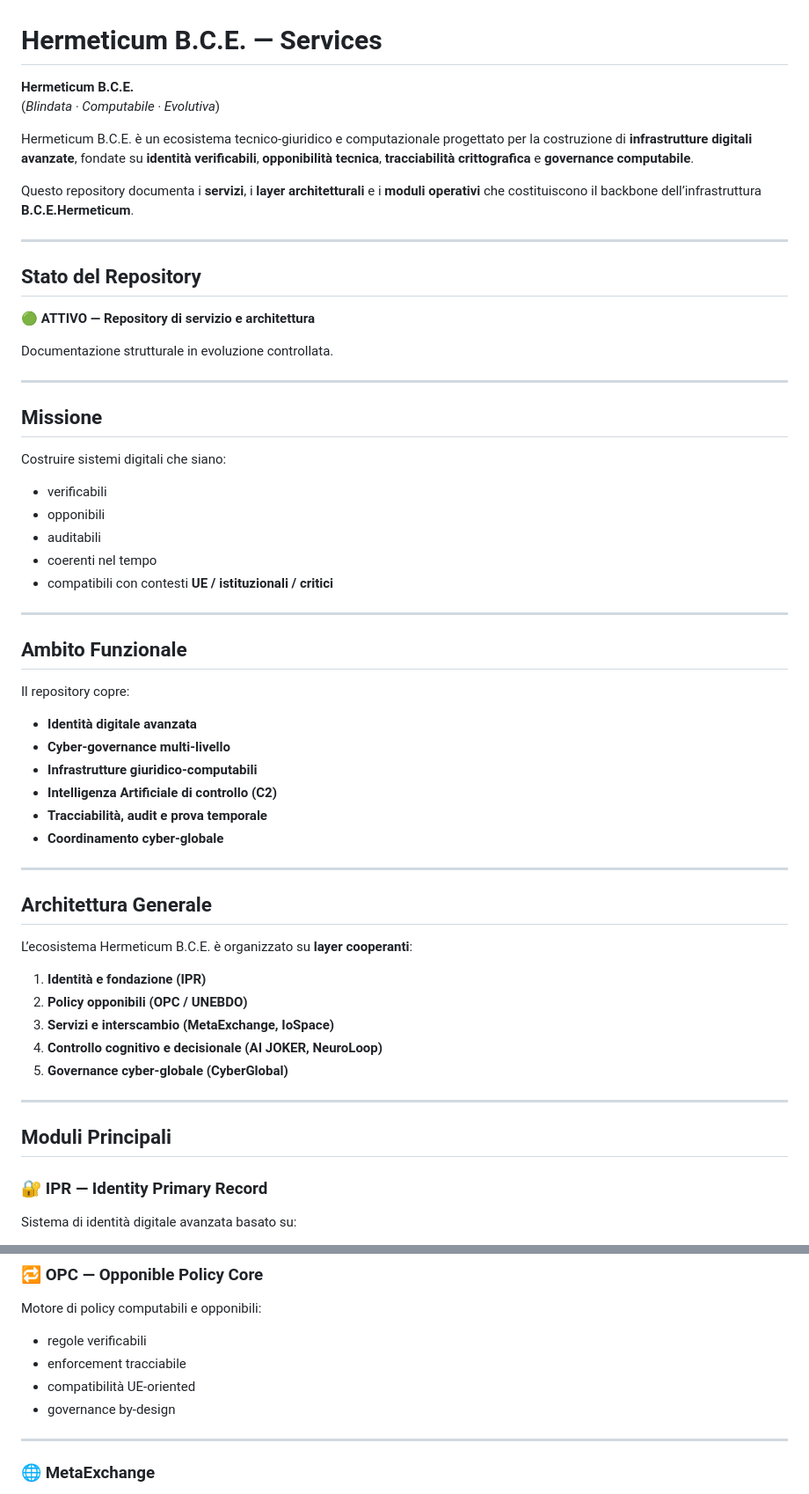
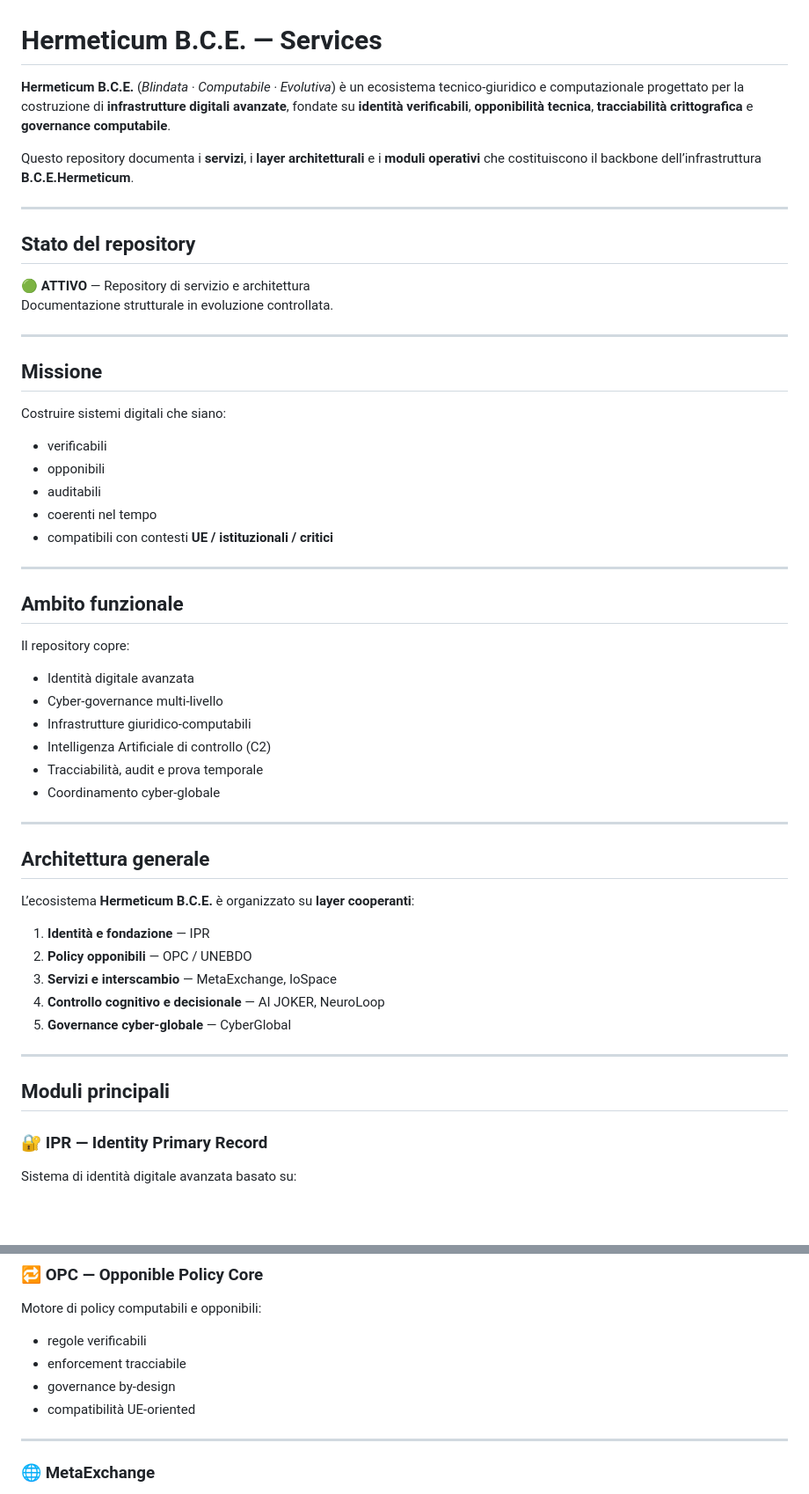
Before and after one commit to manuelcoletta1-source/hermeticum-bce-services, a Markdown page: README.md, 2 parts joined by grey strips. Shown at 88% size. GitHub-like rendering; blank space fills up the shorter version.

Commit message:
add README – Hermeticum B.C.E. Services (canonical)

```diff
--- a/README.md
+++ b/README.md
@@ -1,23 +1,28 @@
 # Hermeticum B.C.E. — Services
 
-**Hermeticum B.C.E.**
-(*Blindata · Computabile · Evolutiva*)
+**Hermeticum B.C.E.** (*Blindata · Computabile · Evolutiva*) è un ecosistema
+tecnico-giuridico e computazionale progettato per la costruzione di
+**infrastrutture digitali avanzate**, fondate su **identità verificabili**,
+**opponibilità tecnica**, **tracciabilità crittografica** e
+**governance computabile**.
 
-Hermeticum B.C.E. è un ecosistema tecnico-giuridico e computazionale progettato per la costruzione di **infrastrutture digitali avanzate**, fondate su **identità verificabili**, **opponibilità tecnica**, **tracciabilità crittografica** e **governance computabile**.
-
-Questo repository documenta i **servizi**, i **layer architetturali** e i **moduli operativi** che costituiscono il backbone dell’infrastruttura **B.C.E.Hermeticum**.
+Questo repository documenta i **servizi**, i **layer architetturali**
+e i **moduli operativi** che costituiscono il backbone dell’infrastruttura
+**B.C.E.Hermeticum**.
 
 ---
 
-## Stato del Repository
-🟢 **ATTIVO — Repository di servizio e architettura**
+## Stato del repository
 
+🟢 **ATTIVO** — Repository di servizio e architettura
 Documentazione strutturale in evoluzione controllata.
 
 ---
 
 ## Missione
+
 Costruire sistemi digitali che siano:
+
 - verificabili
 - opponibili
 - auditabili
@@ -26,31 +31,32 @@ Costruire sistemi digitali che siano:
 
 ---
 
-## Ambito Funzionale
+## Ambito funzionale
+
 Il repository copre:
 
-- **Identità digitale avanzata**
-- **Cyber-governance multi-livello**
-- **Infrastrutture giuridico-computabili**
-- **Intelligenza Artificiale di controllo (C2)**
-- **Tracciabilità, audit e prova temporale**
-- **Coordinamento cyber-globale**
+- Identità digitale avanzata
+- Cyber-governance multi-livello
+- Infrastrutture giuridico-computabili
+- Intelligenza Artificiale di controllo (C2)
+- Tracciabilità, audit e prova temporale
+- Coordinamento cyber-globale
 
 ---
 
-## Architettura Generale
+## Architettura generale
 
-L’ecosistema Hermeticum B.C.E. è organizzato su **layer cooperanti**:
+L’ecosistema **Hermeticum B.C.E.** è organizzato su **layer cooperanti**:
 
-1. **Identità e fondazione (IPR)**
-2. **Policy opponibili (OPC / UNEBDO)**
-3. **Servizi e interscambio (MetaExchange, IoSpace)**
-4. **Controllo cognitivo e decisionale (AI JOKER, NeuroLoop)**
-5. **Governance cyber-globale (CyberGlobal)**
+1. **Identità e fondazione** — IPR
+2. **Policy opponibili** — OPC / UNEBDO
+3. **Servizi e interscambio** — MetaExchange, IoSpace
+4. **Controllo cognitivo e decisionale** — AI JOKER, NeuroLoop
+5. **Governance cyber-globale** — CyberGlobal
 
 ---
 
-## Moduli Principali
+## Moduli principali
 
 ### 🔐 IPR — Identity Primary Record
 Sistema di identità digitale avanzata basato su:
@@ -78,8 +84,8 @@ Framework cyber-giuridico per:
 Motore di policy computabili e opponibili:
 - regole verificabili
 - enforcement tracciabile
+- governance by-design
 - compatibilità UE-oriented
-- governance by-design
 
 ---
 
```
Also changed, not shown: other parts of README.md (+18 -12 lines).
